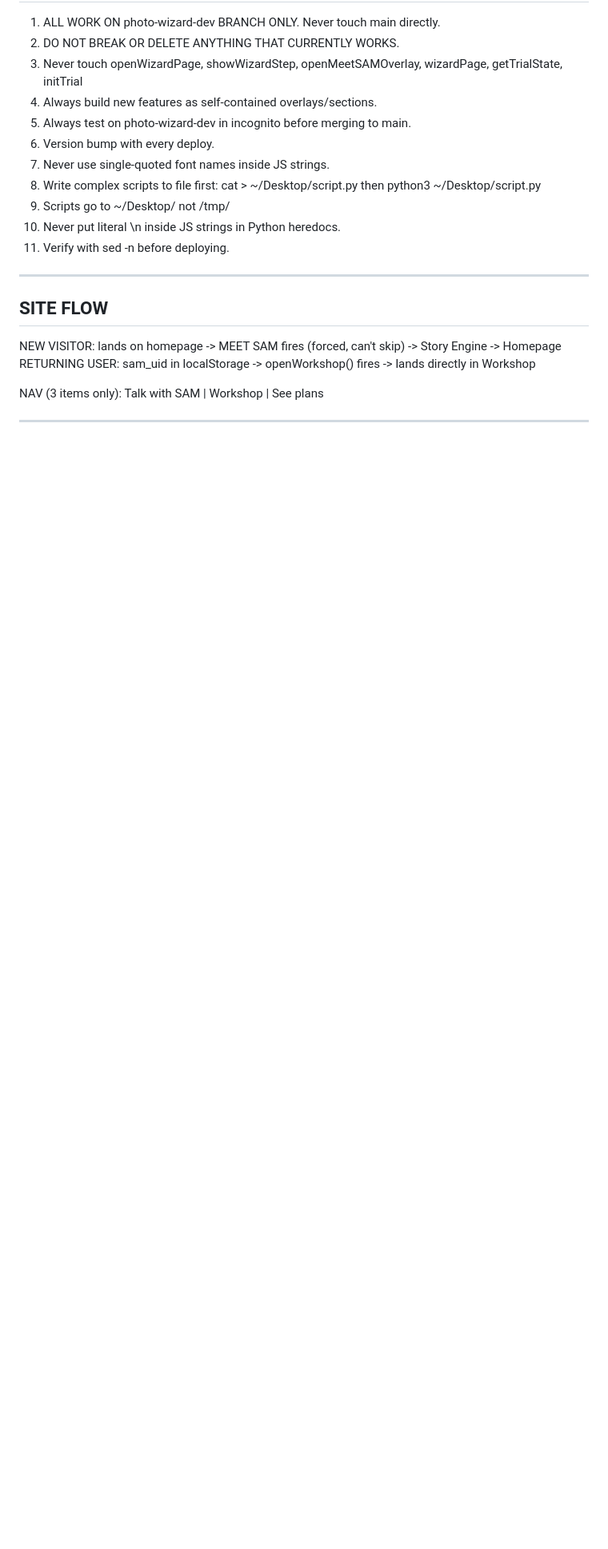
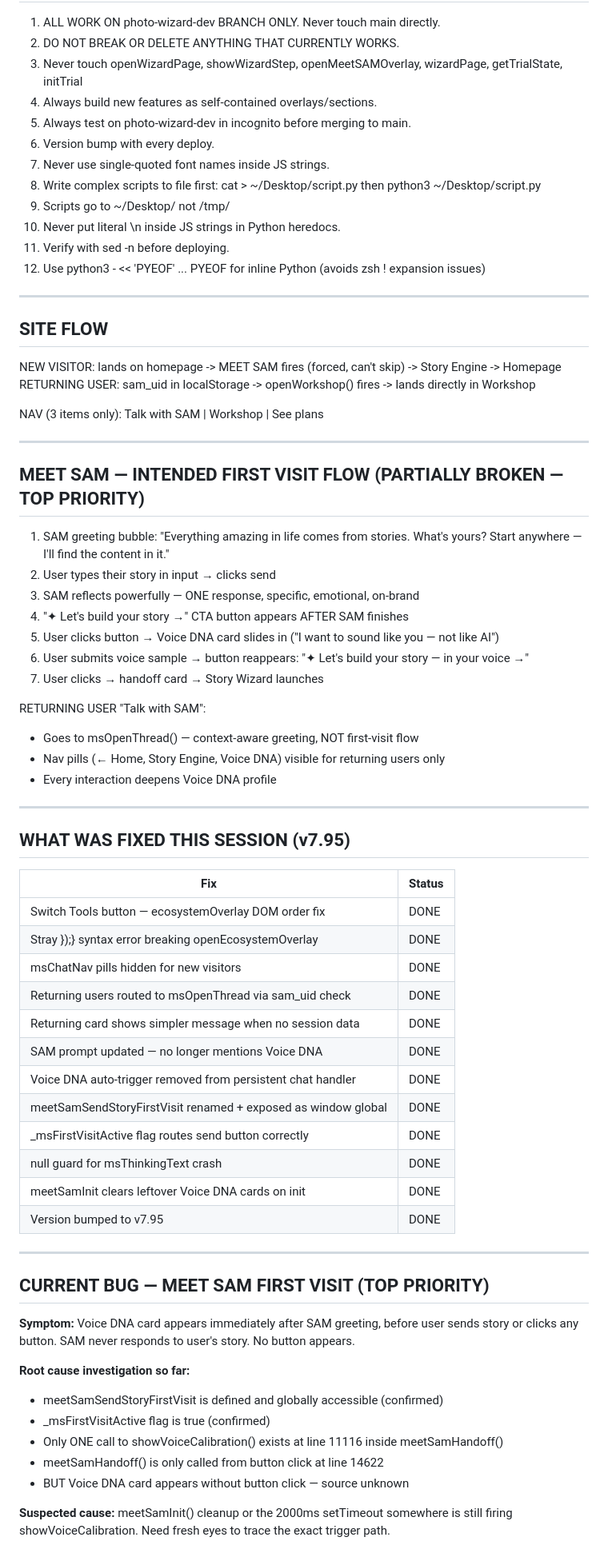
Before and after one commit to joeypirronedesigns-afk/sam-app, a Markdown page: HANDOFF.md, the part around one of its changes. Shown at 80% size. GitHub-like rendering; blank space fills up the shorter version.

```diff
--- a/HANDOFF.md
+++ b/HANDOFF.md
@@ -48,6 +30,7 @@ History of emergency commits (already reverted off main, do not touch):
 9. Scripts go to ~/Desktop/ not /tmp/
 10. Never put literal \n inside JS strings in Python heredocs.
 11. Verify with sed -n before deploying.
+12. Use python3 - << 'PYEOF' ... PYEOF for inline Python (avoids zsh ! expansion issues)
 
 ---
 
@@ -60,3 +43,52 @@ NAV (3 items only): Talk with SAM | Workshop | See plans
 
 ---
 
+## MEET SAM — INTENDED FIRST VISIT FLOW (PARTIALLY BROKEN — TOP PRIORITY)
+
+1. SAM greeting bubble: "Everything amazing in life comes from stories. What's yours? Start anywhere — I'll find the content in it."
+2. User types their story in input → clicks send
+3. SAM reflects powerfully — ONE response, specific, emotional, on-brand
+4. "✦ Let's build your story →" CTA button appears AFTER SAM finishes
+5. User clicks button → Voice DNA card slides in ("I want to sound like you — not like AI")
+6. User submits voice sample → button reappears: "✦ Let's build your story — in your voice →"
+7. User clicks → handoff card → Story Wizard launches
+
+RETURNING USER "Talk with SAM":
+- Goes to msOpenThread() — context-aware greeting, NOT first-visit flow
+- Nav pills (← Home, Story Engine, Voice DNA) visible for returning users only
+- Every interaction deepens Voice DNA profile
+
+---
+
+## WHAT WAS FIXED THIS SESSION (v7.95)
+
+| Fix | Status |
+|-----|--------|
+| Switch Tools button — ecosystemOverlay DOM order fix | DONE |
+| Stray });} syntax error breaking openEcosystemOverlay | DONE |
+| msChatNav pills hidden for new visitors | DONE |
+| Returning users routed to msOpenThread via sam_uid check | DONE |
+| Returning card shows simpler message when no session data | DONE |
+| SAM prompt updated — no longer mentions Voice DNA | DONE |
+| Voice DNA auto-trigger removed from persistent chat handler | DONE |
+| meetSamSendStoryFirstVisit renamed + exposed as window global | DONE |
+| _msFirstVisitActive flag routes send button correctly | DONE |
+| null guard for msThinkingText crash | DONE |
+| meetSamInit clears leftover Voice DNA cards on init | DONE |
+| Version bumped to v7.95 | DONE |
+
+---
+
+## CURRENT BUG — MEET SAM FIRST VISIT (TOP PRIORITY)
+
+**Symptom:** Voice DNA card appears immediately after SAM greeting, before user sends story or clicks any button. SAM never responds to user's story. No button appears.
+
+**Root cause investigation so far:**
+- meetSamSendStoryFirstVisit is defined and globally accessible (confirmed)
+- _msFirstVisitActive flag is true (confirmed)
+- Only ONE call to showVoiceCalibration() exists at line 11116 inside meetSamHandoff()
+- meetSamHandoff() is only called from button click at line 14622
+- BUT Voice DNA card appears without button click — source unknown
+
+**Suspected cause:** meetSamInit() cleanup or the 2000ms setTimeout somewhere is still firing showVoiceCalibration. Need fresh eyes to trace the exact trigger path.
+
```
Also changed, not shown: other parts of HANDOFF.md (+63 -99 lines).
